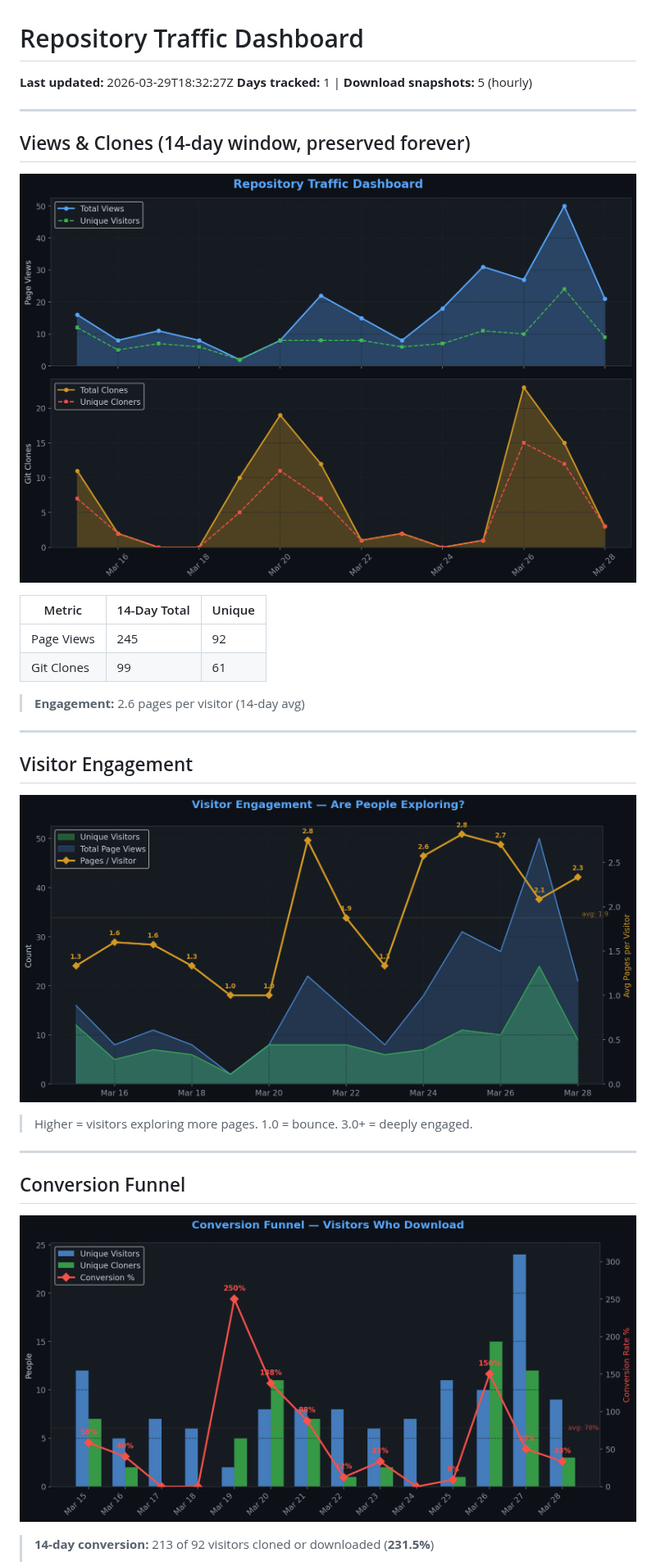
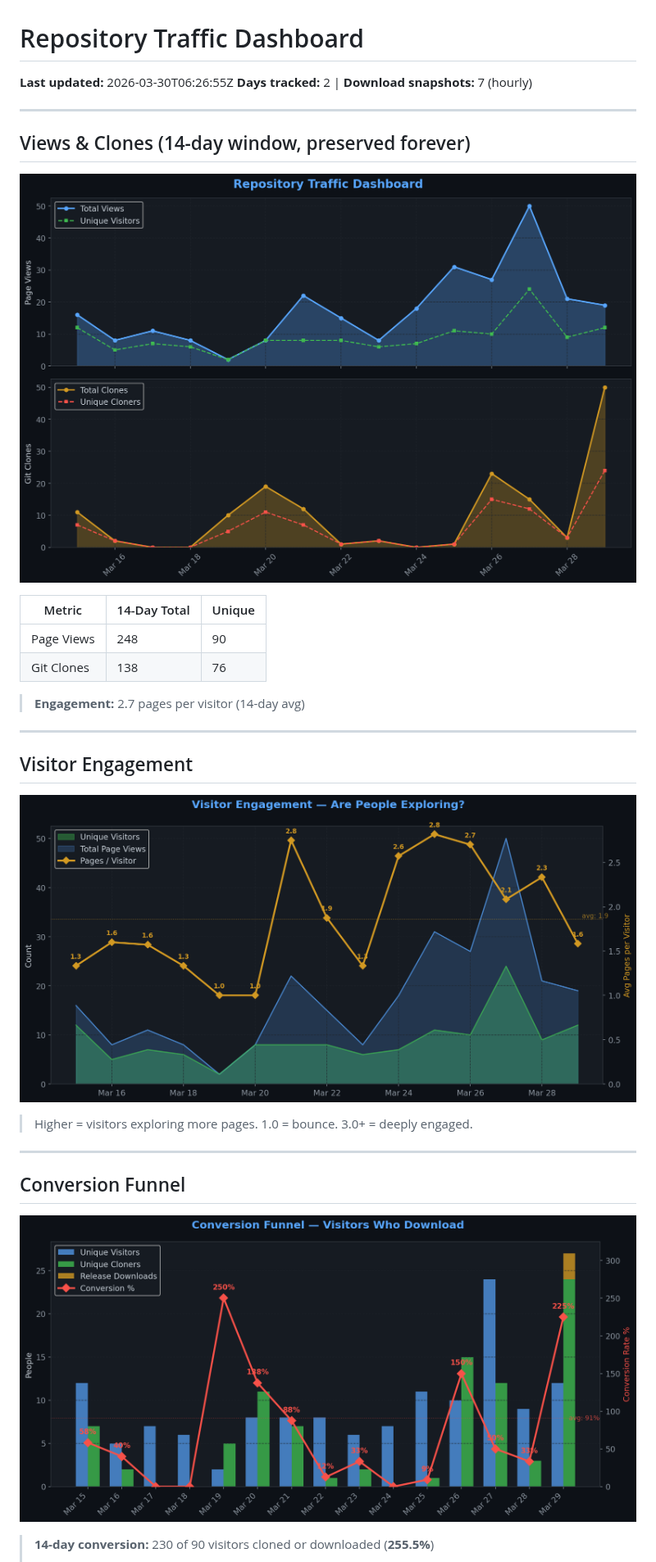
Before and after one commit to TheCodingDad-TisonK/FS25_WorkerCosts, a Markdown page: .github/traffic/SUMMARY.md, the part around one of its changes. Shown at 82% size. Rendered like a GitHub page; pictures changed too: .github/traffic/charts/conversion.png, .github/traffic/charts/engagement.png, .github/traffic/charts/views_clones.png.

Commit message:
chore: Full traffic snapshot 2026-03-30_06:26

```diff
--- a/.github/traffic/SUMMARY.md
+++ b/.github/traffic/SUMMARY.md
@@ -1,7 +1,7 @@
 # Repository Traffic Dashboard
 
-**Last updated:** 2026-03-29T18:32:27Z
-**Days tracked:** 1 | **Download snapshots:** 5 (hourly)
+**Last updated:** 2026-03-30T06:26:55Z
+**Days tracked:** 2 | **Download snapshots:** 7 (hourly)
 
 ---
 
@@ -11,10 +11,10 @@
 
 | Metric | 14-Day Total | Unique |
 |--------|-------------|--------|
-| Page Views | 245 | 92 |
-| Git Clones | 99 | 61 |
+| Page Views | 248 | 90 |
+| Git Clones | 138 | 76 |
 
-> **Engagement:** 2.6 pages per visitor (14-day avg)
+> **Engagement:** 2.7 pages per visitor (14-day avg)
 
 ---
 
@@ -30,5 +30,5 @@
 
 ![Conversion](charts/conversion.png)
 
-> **14-day conversion:** 213 of 92 visitors cloned or downloaded (**231.5%**)
+> **14-day conversion:** 230 of 90 visitors cloned or downloaded (**255.5%**)
 >
```
Also changed, not shown: other parts of .github/traffic/SUMMARY.md (+10 -10 lines), .github/traffic/charts/downloads.png, .github/traffic/charts/growth.png, .github/traffic/charts/referrers.png, 6 other files.
